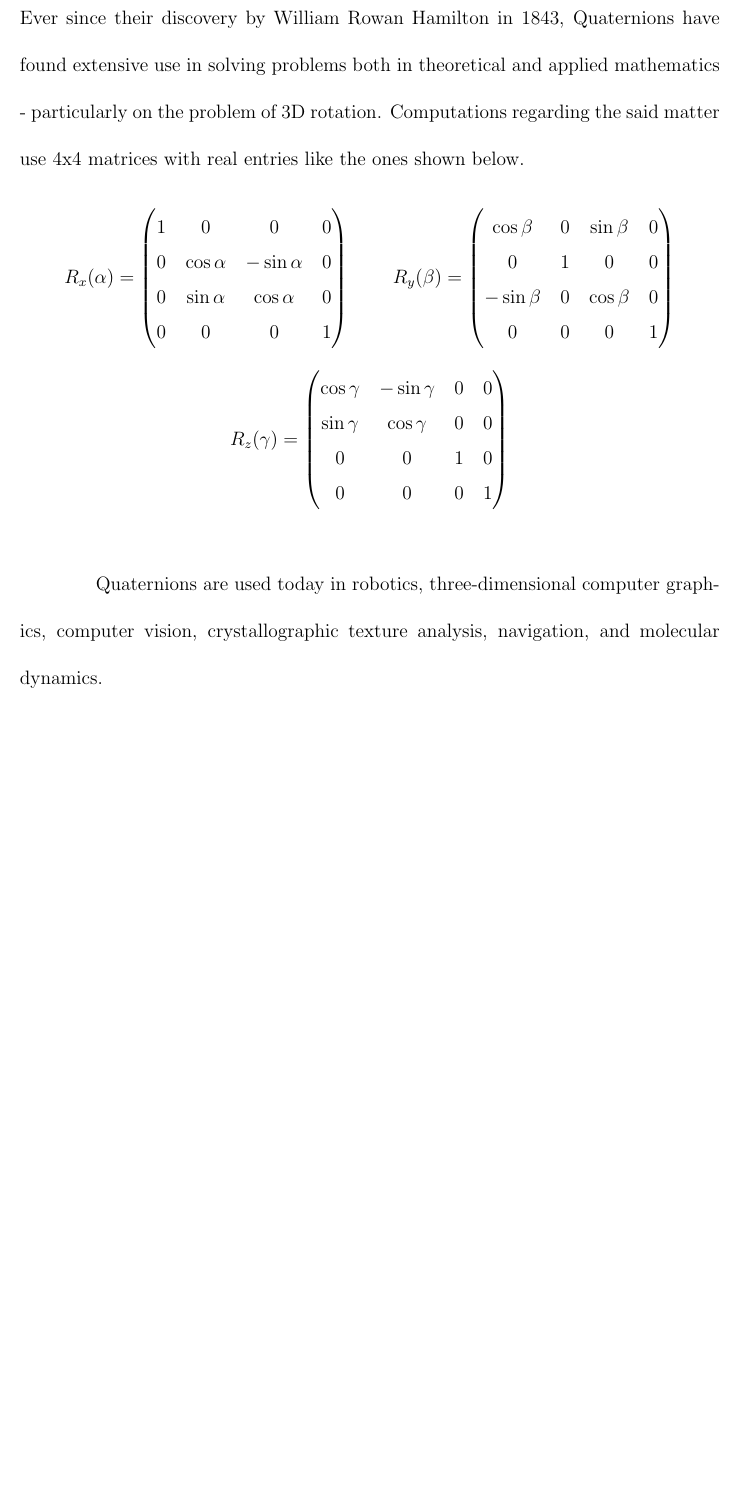
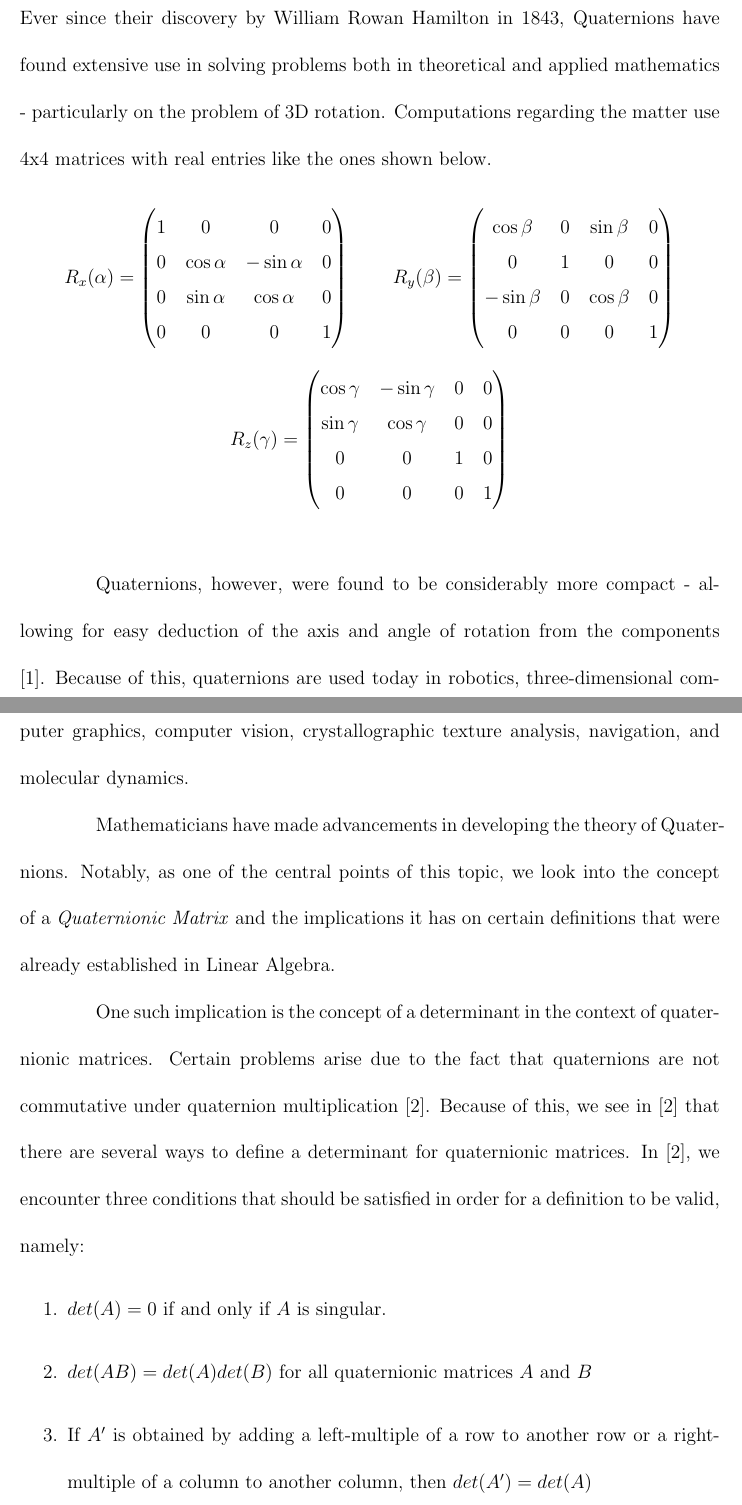
Before and after one commit to johnaaron658/Thesis, a LaTeX document (main.tex, which reads chapters/chapter01.tex): part of page 3 of 7 before the commit and two parts of pages 3 and 4 of 8 after it, the two joined at a grey line, cut so that both start at the same text, the shorter picture padded with empty space. Compiled offline with pdfLaTeX.

Commit message:
Initial Intro

```diff
--- a/chapters/chapter01.tex
+++ b/chapters/chapter01.tex
@@ -1,4 +1,5 @@
-Ever since their discovery by William Rowan Hamilton in 1843, Quaternions have found extensive use in solving problems both in theoretical and applied mathematics - particularly on the problem of 3D rotation. Computations regarding the said matter use 4x4 matrices with real entries like the ones shown below.
+Ever since their discovery by William Rowan Hamilton in 1843, Quaternions have found extensive use in solving problems both in theoretical and applied mathematics - particularly on the problem of 3D rotation.
+Computations regarding the matter use 4x4 matrices with real entries like the ones shown below.
 
 \begin{figure}[h]
 	\begin{align*}
@@ -26,8 +27,19 @@ Ever since their discovery by William Rowan Hamilton in 1843, Quaternions have f
 				0 & 0 & 1 & 0 \\
 				0 & 0 & 0 & 1
 		 \end{pmatrix}
-	}
-\end{equation*}
+		\end{equation*}
 \end{figure}
 
-Quaternions are used today in robotics, three-dimensional computer graphics, computer vision, crystallographic texture analysis, navigation, and molecular dynamics.
+Quaternions, however, were found to be considerably more compact - allowing for easy deduction of the axis and angle of rotation from the components \cite{lerios}. Because of this, quaternions are used today in robotics, three-dimensional computer graphics, computer vision, crystallographic texture analysis, navigation, and molecular dynamics.
+
+Mathematicians have made advancements in developing the theory of Quaternions. Notably, as one of the central points of this topic, we look into the concept of a \emph{Quaternionic Matrix} and the implications it has on certain definitions that were already established in Linear Algebra.
+
+One such implication is the concept of a determinant in the context of quaternionic matrices. Certain problems arise due to the fact that quaternions are not commutative under quaternion multiplication \cite{aslaksen}. Because of this, we see in \cite{aslaksen} that there are several ways to define a determinant for quaternionic matrices. In \cite{aslaksen}, we encounter three conditions that should be satisfied in order for a definition to be valid, namely:
+\begin{enumerate}
+	\item $det(A) = 0$ if and only if $A$ is singular.
+	\item $det(AB) = det(A)det(B)$ for all quaternionic matrices $A$ and $B$
+	\item If $A'$ is obtained by adding a left-multiple of a row to another row or a right-multiple of a column to another column, then $det(A')=det(A)$
+\end{enumerate}
+%\begin{definition}[Quaternion]
+%	The four-dimensional algebra of \emph{Quaternions} is generated by the basis elements $\{1,\ihat,\jhat,\khat\}$ such that $\ihat^2 = \jhat^2 = \khat^2 = \ihat \jhat \khat = -1$. $\HH := \{\quat{a}{b}{c}{d}|a,b,c,d \in \R\}$.
+%\end{definition}
--- a/main.tex
+++ b/main.tex
@@ -30,6 +30,11 @@
 \newcommand{\Mr}[1]{\Rx{$M$}{#1}{\R}}
 \newcommand{\Mc}[1]{\Rx{$M$}{#1}{\C}}
 \newcommand{\Mh}[1]{\Rx{$M$}{#1}{\HH}}
+\newcommand{\nhat}[1]{\hat{\textbf{#1}}}
+\newcommand{\ihat}{\nhat{i}}
+\newcommand{\jhat}{\nhat{j}}
+\newcommand{\khat}{\nhat{k}}
+\newcommand{\quat}[4]{#1 + #2\ihat + #3\jhat + #4\khat}
 
 % MATH ENVIRONMENT SETUP
 \setlength\arraycolsep{6pt}
```
Also changed, not shown: bibliography.bib (+10 -1 lines), main.pdf.
